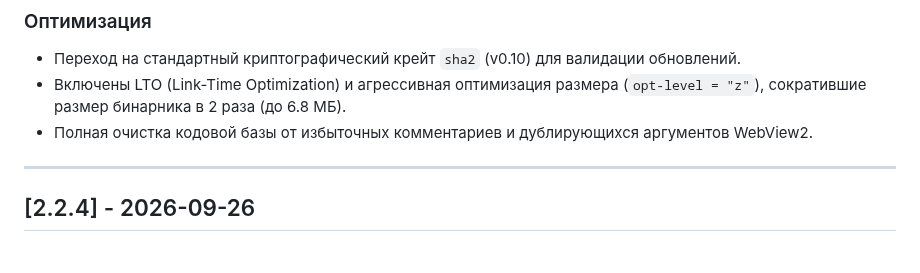
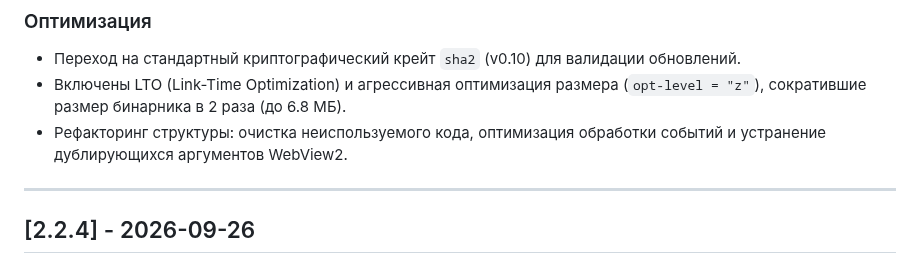
Before and after one commit to Arean-Max/synchro-nova, a Markdown page: CHANGELOG.md, the part around the change. Rendered like a GitHub page.

Commit message:
docs(changelog): refine changelog descriptions

```diff
--- a/CHANGELOG.md
+++ b/CHANGELOG.md
@@ -19,7 +19,7 @@
 ### Оптимизация
 - Переход на стандартный криптографический крейт `sha2` (v0.10) для валидации обновлений.
 - Включены LTO (Link-Time Optimization) и агрессивная оптимизация размера (`opt-level = "z"`), сократившие размер бинарника в 2 раза (до 6.8 МБ).
-- Полная очистка кодовой базы от избыточных комментариев и дублирующихся аргументов WebView2.
+- Рефакторинг структуры: очистка неиспользуемого кода, оптимизация обработки событий и устранение дублирующихся аргументов WebView2.
 
 ---
 
```
Also changed, not shown: CHANGELOG.en.md (+1 -1 lines).
